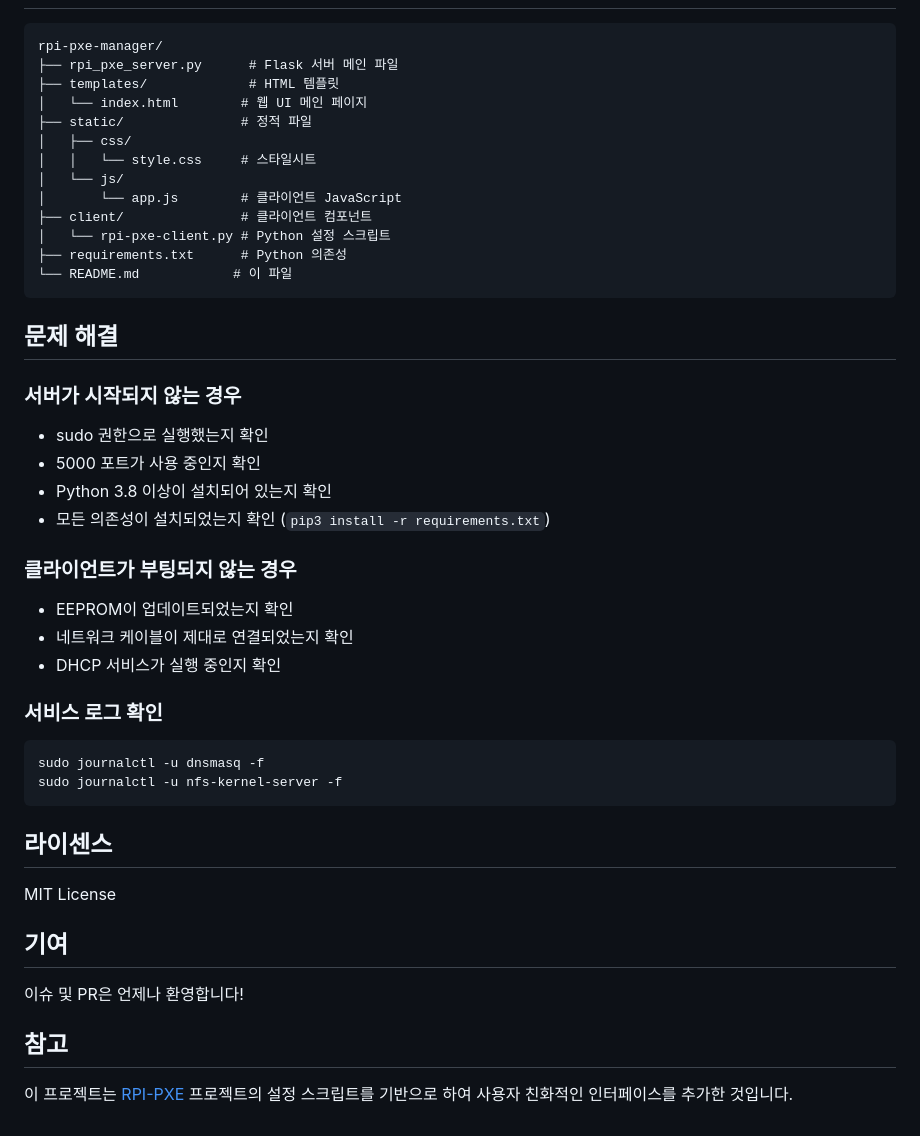
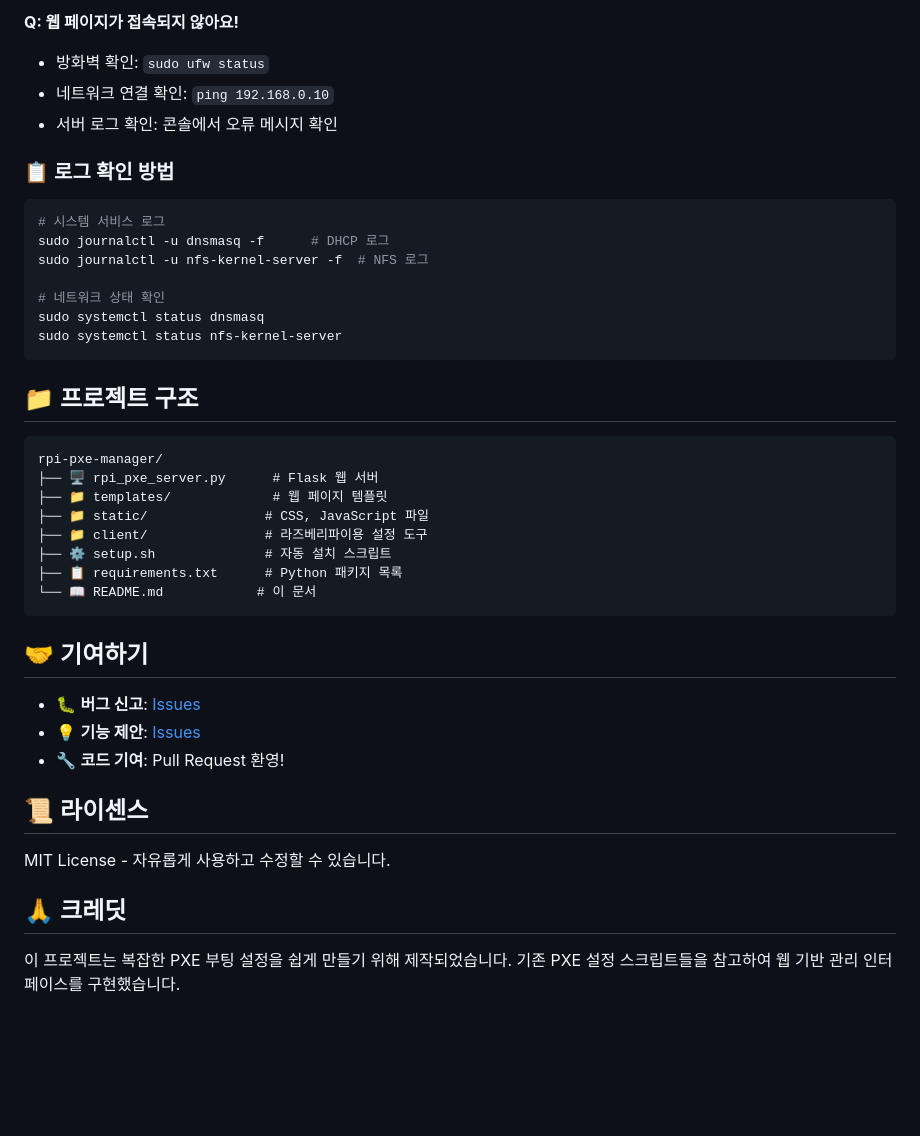
Before and after one commit to minoTrey/rpi-pxe-manager, a Markdown page: README.md, the part around the change printed below. Drawn GitHub-style; blank space fills up the shorter version.

````diff
--- a/README.md
+++ b/README.md
@@ -105,46 +224,39 @@ sudo ./rpi-pxe-client.py --test          # 네트워크 부팅 테스트
+**Q: 웹 페이지가 접속되지 않아요!**
+- 방화벽 확인: `sudo ufw status`
+- 네트워크 연결 확인: `ping 192.168.0.10`
+- 서버 로그 확인: 콘솔에서 오류 메시지 확인
+
+### 📋 로그 확인 방법
+```bash
+# 시스템 서비스 로그
+sudo journalctl -u dnsmasq -f      # DHCP 로그
+sudo journalctl -u nfs-kernel-server -f  # NFS 로그
+
+# 네트워크 상태 확인
+sudo systemctl status dnsmasq
+sudo systemctl status nfs-kernel-server
+```
+
+## 📁 프로젝트 구조
 ```
 rpi-pxe-manager/
-├── rpi_pxe_server.py      # Flask 서버 메인 파일
-├── templates/             # HTML 템플릿
-│   └── index.html        # 웹 UI 메인 페이지
-├── static/               # 정적 파일
-│   ├── css/
-│   │   └── style.css     # 스타일시트
-│   └── js/
-│       └── app.js        # 클라이언트 JavaScript
-├── client/               # 클라이언트 컴포넌트
-│   └── rpi-pxe-client.py # Python 설정 스크립트
-├── requirements.txt      # Python 의존성
-└── README.md            # 이 파일
+├── 🖥️ rpi_pxe_server.py      # Flask 웹 서버
+├── 📁 templates/             # 웹 페이지 템플릿
+├── 📁 static/               # CSS, JavaScript 파일
+├── 📁 client/               # 라즈베리파이용 설정 도구
+├── ⚙️ setup.sh              # 자동 설치 스크립트
+├── 📋 requirements.txt      # Python 패키지 목록
+└── 📖 README.md            # 이 문서
 ```
 
-## 문제 해결
+## 🤝 기여하기
+- 🐛 **버그 신고**: [Issues](https://github.com/minoTrey/rpi-pxe-manager/issues)
+- 💡 **기능 제안**: [Issues](https://github.com/minoTrey/rpi-pxe-manager/issues)
+- 🔧 **코드 기여**: Pull Request 환영!
 
-### 서버가 시작되지 않는 경우
-- sudo 권한으로 실행했는지 확인
-- 5000 포트가 사용 중인지 확인
-- Python 3.8 이상이 설치되어 있는지 확인
-- 모든 의존성이 설치되었는지 확인 (`pip3 install -r requirements.txt`)
+## 📜 라이센스
+MIT License - 자유롭게 사용하고 수정할 수 있습니다.
 
-### 클라이언트가 부팅되지 않는 경우
-- EEPROM이 업데이트되었는지 확인
-- 네트워크 케이블이 제대로 연결되었는지 확인
-- DHCP 서비스가 실행 중인지 확인
-
-### 서비스 로그 확인
-```bash
-sudo journalctl -u dnsmasq -f
-sudo journalctl -u nfs-kernel-server -f
-```
-
-## 라이센스
-
-MIT License
-
-## 기여
-
-이슈 및 PR은 언제나 환영합니다!
-
-## 참고
-
-이 프로젝트는 [RPI-PXE](https://github.com/original/RPI-PXE) 프로젝트의 설정 스크립트를 기반으로 하여 사용자 친화적인 인터페이스를 추가한 것입니다.
+## 🙏 크레딧
+이 프로젝트는 복잡한 PXE 부팅 설정을 쉽게 만들기 위해 제작되었습니다.
+기존 PXE 설정 스크립트들을 참고하여 웹 기반 관리 인터페이스를 구현했습니다.
````
Also changed, not shown: other parts of README.md (+193 -74 lines).
